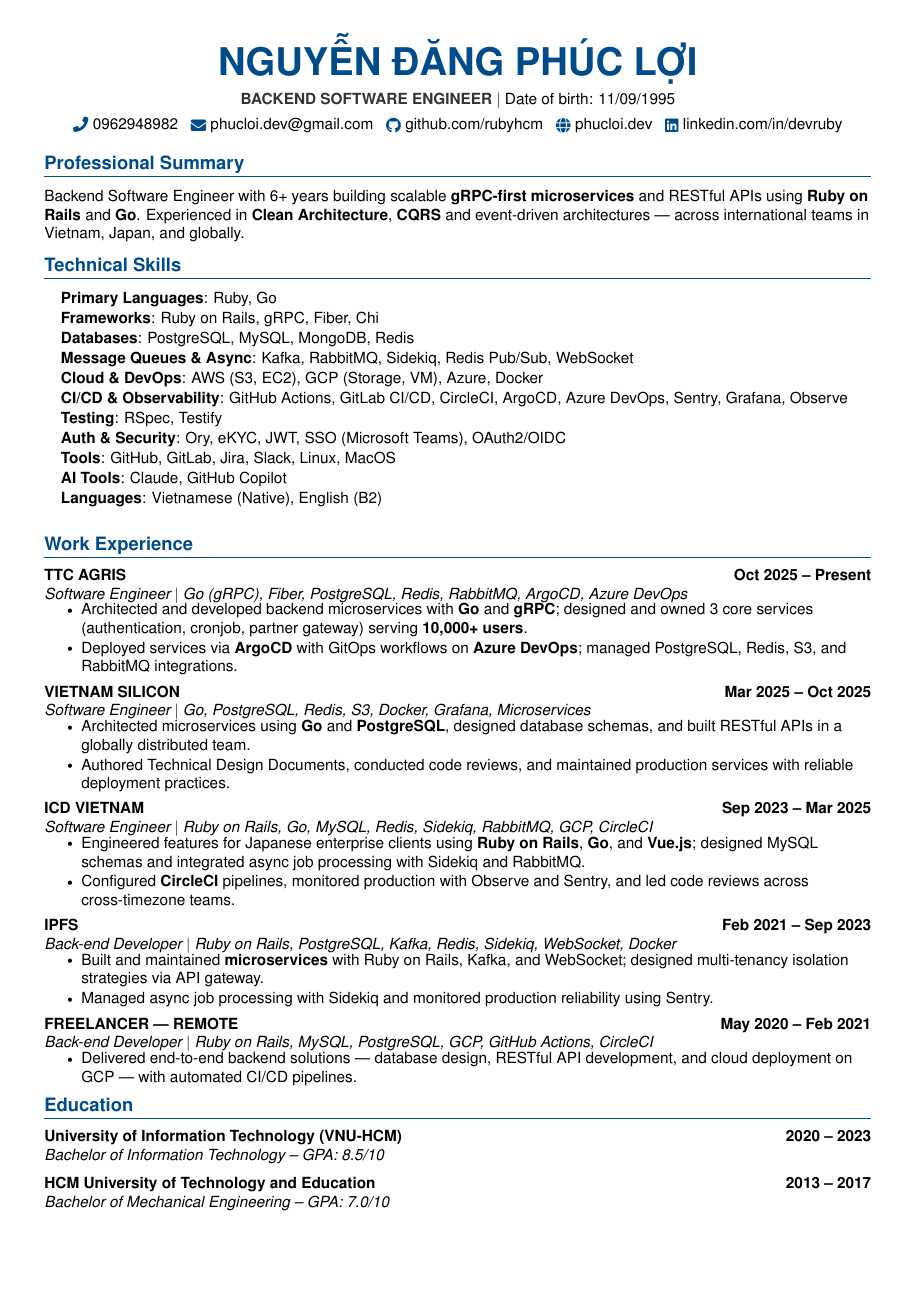
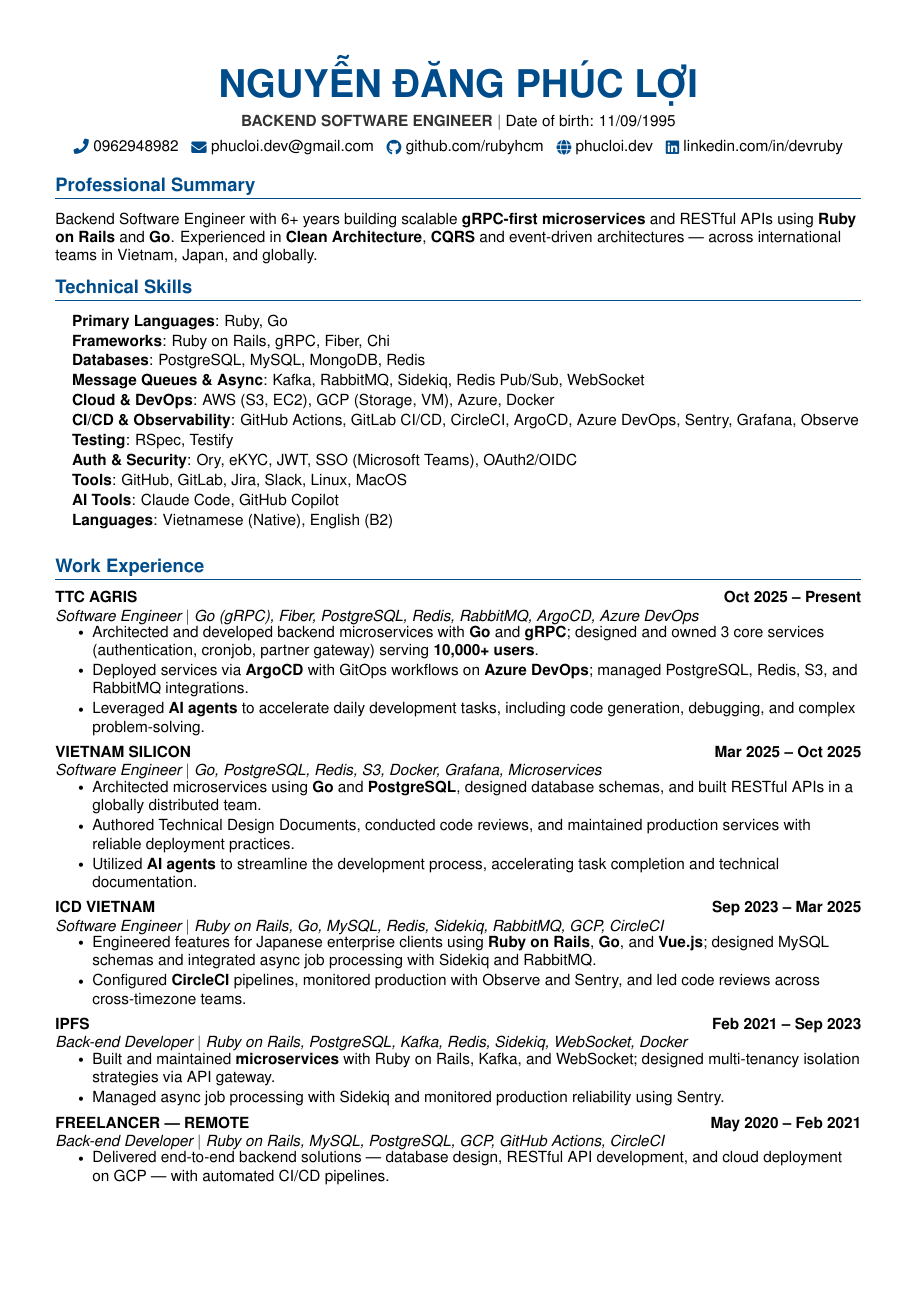
Before and after one commit to rubyhcm/my-resume, a LaTeX document (main.tex): page 1 of 2. Compiled offline with pdfLaTeX.

Commit message:
refactor: update LaTeX resume configuration for cross-engine compatibility and add AI agent experience items

```diff
--- a/main.tex
+++ b/main.tex
@@ -1,7 +1,7 @@
 \documentclass[a4paper,11pt]{article}
 
 \usepackage{latexsym}
-\usepackage[empty]{fullpage}
+\usepackage[margin=0.5in]{geometry}
 \usepackage{titlesec}
 \usepackage{marvosym}
 \usepackage[usenames,dvipsnames]{xcolor}
@@ -15,15 +15,23 @@
 \usepackage{tabularx}
 \usepackage{fontawesome5}
 \usepackage{multicol}
-\usepackage[utf8]{inputenc}
-\usepackage[T5]{fontenc}
+\usepackage{iftex}
+\ifPDFTeX
+  \usepackage[utf8]{inputenc}
+  \usepackage[T5]{fontenc}
+  \usepackage{helvet}
+  \renewcommand{\familydefault}{\sfdefault}
+\else
+  \usepackage{fontspec}
+  \setmainfont{Helvetica}
+  \setsansfont{Helvetica}
+  \renewcommand{\familydefault}{\sfdefault}
+\fi
 \setlength{\multicolsep}{-3.0pt}
 \setlength{\columnsep}{-1pt}
-\input{glyphtounicode}
-
-%----------FONT OPTIONS----------
-\usepackage{helvet}
-\renewcommand{\familydefault}{\sfdefault}
+\ifPDFTeX
+  \input{glyphtounicode}
+\fi
 
 \pagestyle{fancy}
 \fancyhf{} % clear all header and footer fields
@@ -31,12 +39,7 @@
 \renewcommand{\headrulewidth}{0pt}
 \renewcommand{\footrulewidth}{0pt}
 
-% Adjust margins
-\addtolength{\oddsidemargin}{-0.6in}
-\addtolength{\evensidemargin}{-0.5in}
-\addtolength{\textwidth}{1.19in}
-\addtolength{\topmargin}{-.7in}
-\addtolength{\textheight}{1.4in}
+% Margins adjusted via geometry package
 
 \urlstyle{same}
 
@@ -50,7 +53,9 @@
 }{}{0em}{}[\color{PrimaryColor}\titlerule \vspace{-2pt}]
 
 % Ensure that generate pdf is machine readable/ATS parsable
-\pdfgentounicode=1
+\ifpdftex
+  \pdfgentounicode=1
+\fi
 
 %-------------------------
 % Custom commands
@@ -133,7 +138,7 @@
      \textbf{Testing}{: RSpec, Testify} \\ \vspace{1pt}
      \textbf{Auth \& Security}{: Ory, eKYC, JWT, SSO (Microsoft Teams), OAuth2/OIDC} \\ \vspace{1pt}
      \textbf{Tools}{: GitHub, GitLab, Jira, Slack, Linux, MacOS} \\ \vspace{1pt}
-     \textbf{AI Tools}{: Claude, GitHub Copilot} \\ \vspace{1pt}
+     \textbf{AI Tools}{: Claude Code, GitHub Copilot} \\ \vspace{1pt}
      \textbf{Languages}{: Vietnamese (Native), English (B2)}
     }}
  \end{itemize}
@@ -148,6 +153,7 @@
       \resumeItemListStart
         \resumeItem{Architected and developed backend microservices with \textbf{Go} and \textbf{gRPC}; designed and owned 3 core services (authentication, cronjob, partner gateway) serving \textbf{10,000+ users}.}
         \resumeItem{Deployed services via \textbf{ArgoCD} with GitOps workflows on \textbf{Azure DevOps}; managed PostgreSQL, Redis, S3, and RabbitMQ integrations.}
+        \resumeItem{Leveraged \textbf{AI agents} to accelerate daily development tasks, including code generation, debugging, and complex problem-solving.}
       \resumeItemListEnd
       \vspace{7pt}
 
@@ -157,6 +163,7 @@
       \resumeItemListStart
         \resumeItem{Architected microservices using \textbf{Go} and \textbf{PostgreSQL}, designed database schemas, and built RESTful APIs in a globally distributed team.}
         \resumeItem{Authored Technical Design Documents, conducted code reviews, and maintained production services with reliable deployment practices.}
+        \resumeItem{Utilized \textbf{AI agents} to streamline the development process, accelerating task completion and technical documentation.}
       \resumeItemListEnd
       \vspace{7pt}
 
```
